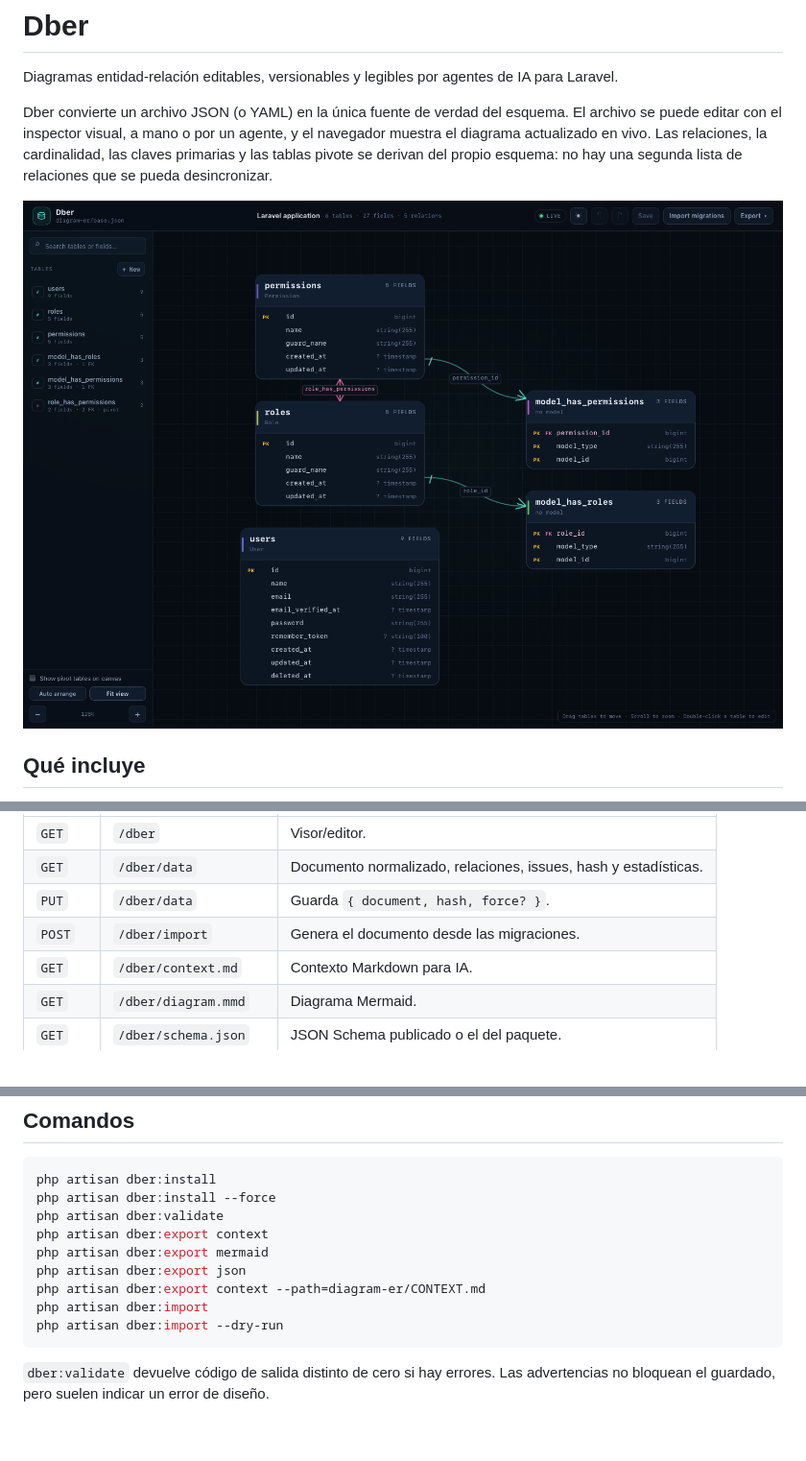
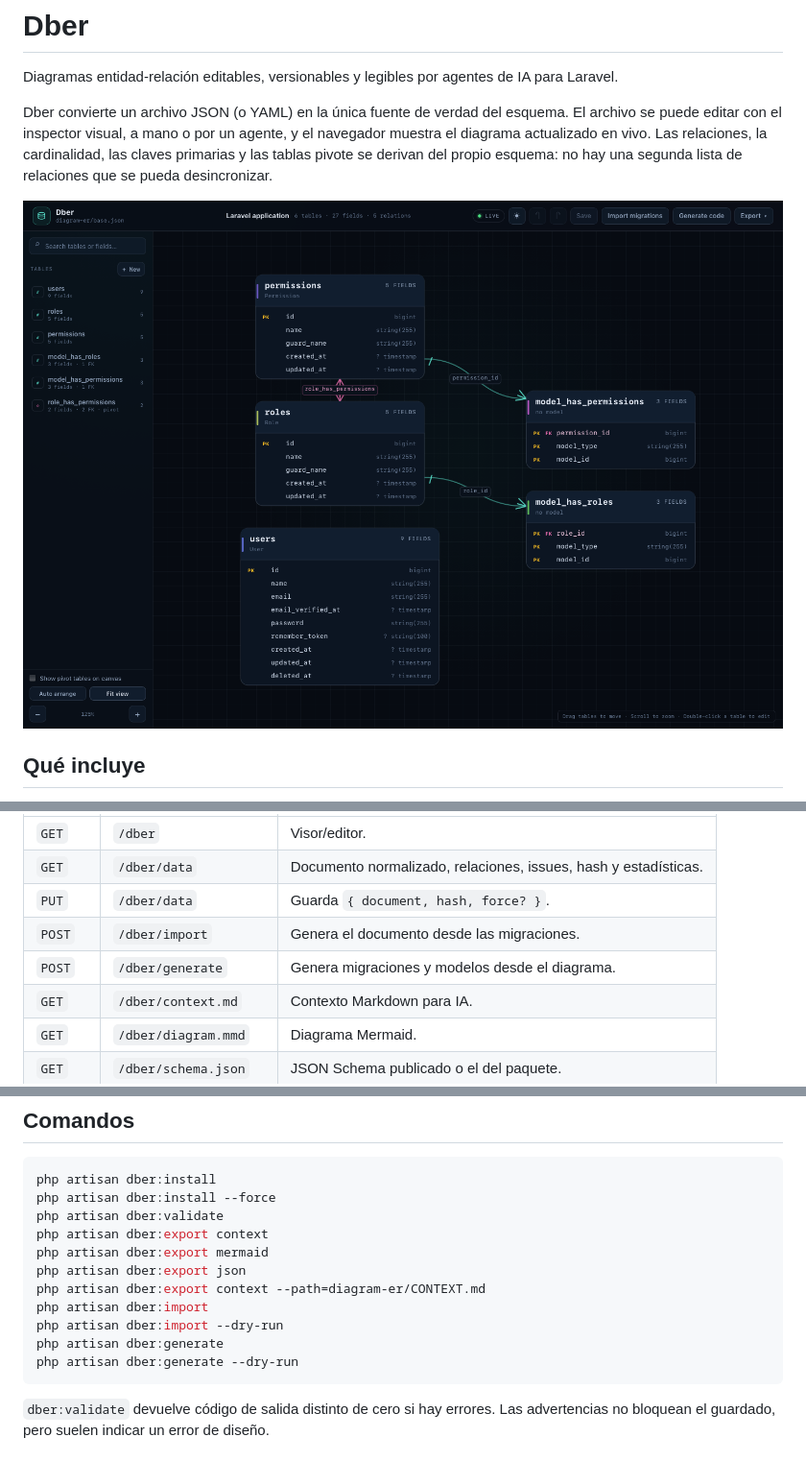
Before and after one commit to huzzidiel/dber, a Markdown page: README.md, 3 parts joined by grey strips. Shown at 96% size. Rendered like a GitHub page; pictures changed too: art/preview.png; blank space fills up the shorter version.

````diff
--- a/README.md
+++ b/README.md
@@ -433,6 +478,7 @@ Todas las rutas usan el prefijo configurado (`dber` por defecto).
 | `GET` | `/dber/data` | Documento normalizado, relaciones, issues, hash y estadísticas. |
 | `PUT` | `/dber/data` | Guarda `{ document, hash, force? }`. |
 | `POST` | `/dber/import` | Genera el documento desde las migraciones. |
+| `POST` | `/dber/generate` | Genera migraciones y modelos desde el diagrama. |
 | `GET` | `/dber/context.md` | Contexto Markdown para IA. |
 | `GET` | `/dber/diagram.mmd` | Diagrama Mermaid. |
 | `GET` | `/dber/schema.json` | JSON Schema publicado o el del paquete. |
@@ -478,6 +524,8 @@ php artisan dber:export json
 php artisan dber:export context --path=diagram-er/CONTEXT.md
 php artisan dber:import
 php artisan dber:import --dry-run
+php artisan dber:generate
+php artisan dber:generate --dry-run
 ```
 
 `dber:validate` devuelve código de salida distinto de cero si hay errores. Las
````
Also changed, not shown: other parts of README.md (+47 -1 lines), art/editor.png, art/light.png, 12 other files.
